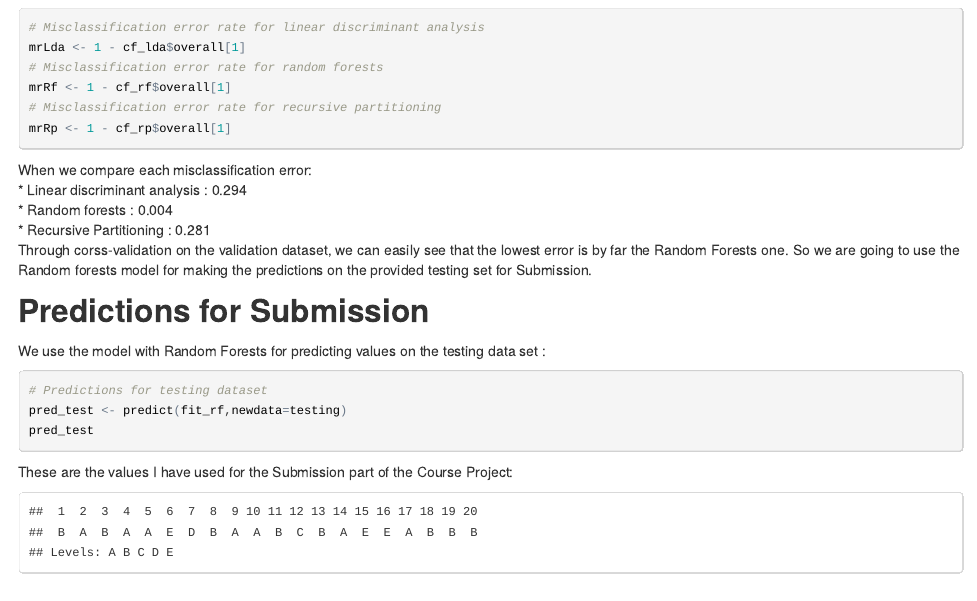
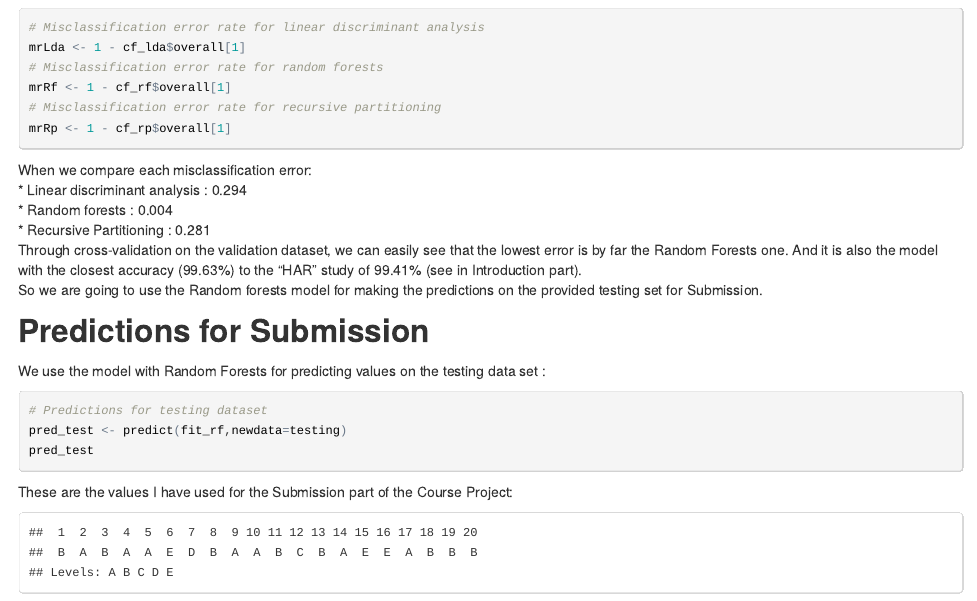
Before and after one commit to vsinouvassin/PML-CourseProject, an R Markdown document (pml_courseproject.Rmd): the page in a window 1100 px wide, from 1880 px down. The pictures show the output file pml_courseproject.html that the author committed with the source, opened offline.

Commit message:
Final Commit
Commit with minor changes to the files

```diff
--- a/pml_courseproject.Rmd
+++ b/pml_courseproject.Rmd
@@ -111,7 +111,7 @@ When we compare each misclassification error:
 * Linear discriminant analysis : `r mrLda`
 * Random forests : `r mrRf`
 * Recursive Partitioning : `r mrRp`
-Through corss-validation on the validation dataset, we can easily see that the lowest error is by far the Random Forests one.
+Through cross-validation on the validation dataset, we can easily see that the lowest error is by far the Random Forests one. And it is also the model with the closest accuracy (99.63%) to the "HAR" study of 99.41% (see in Introduction part).
 So we are going to use the Random forests model for making the predictions on the provided testing set for Submission.
 
 ## Predictions for Submission
```
Also changed, not shown: pml_courseproject.html.
